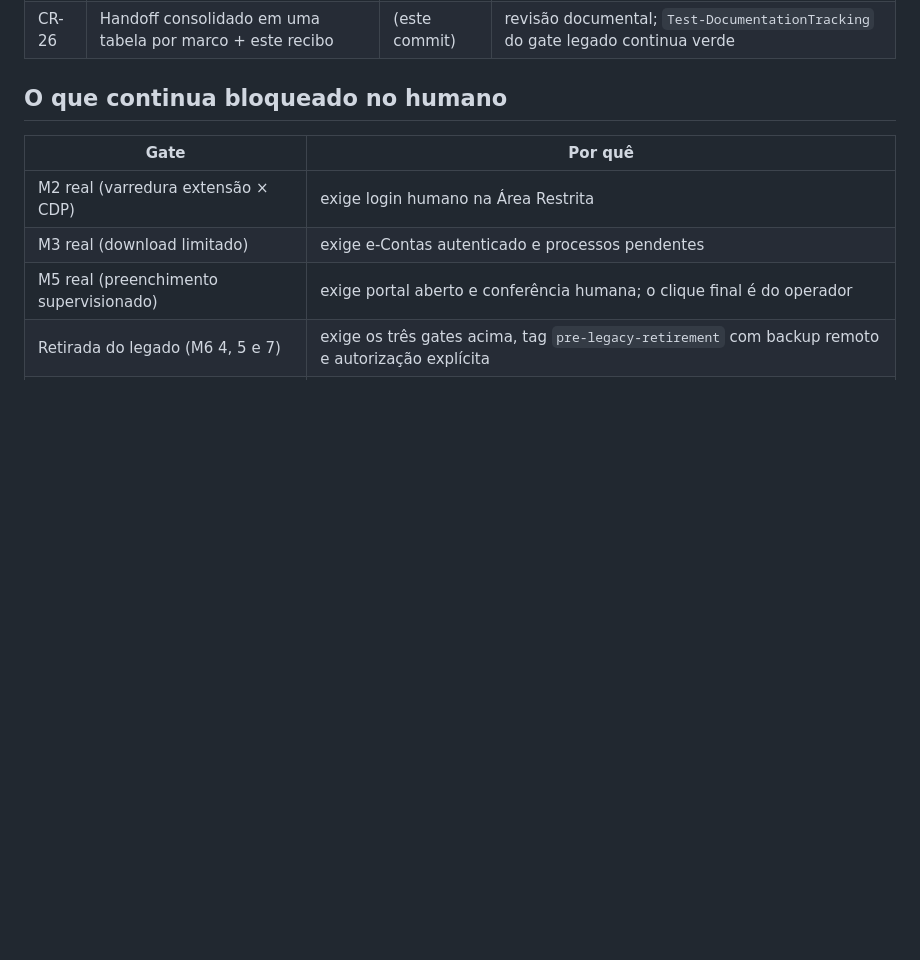
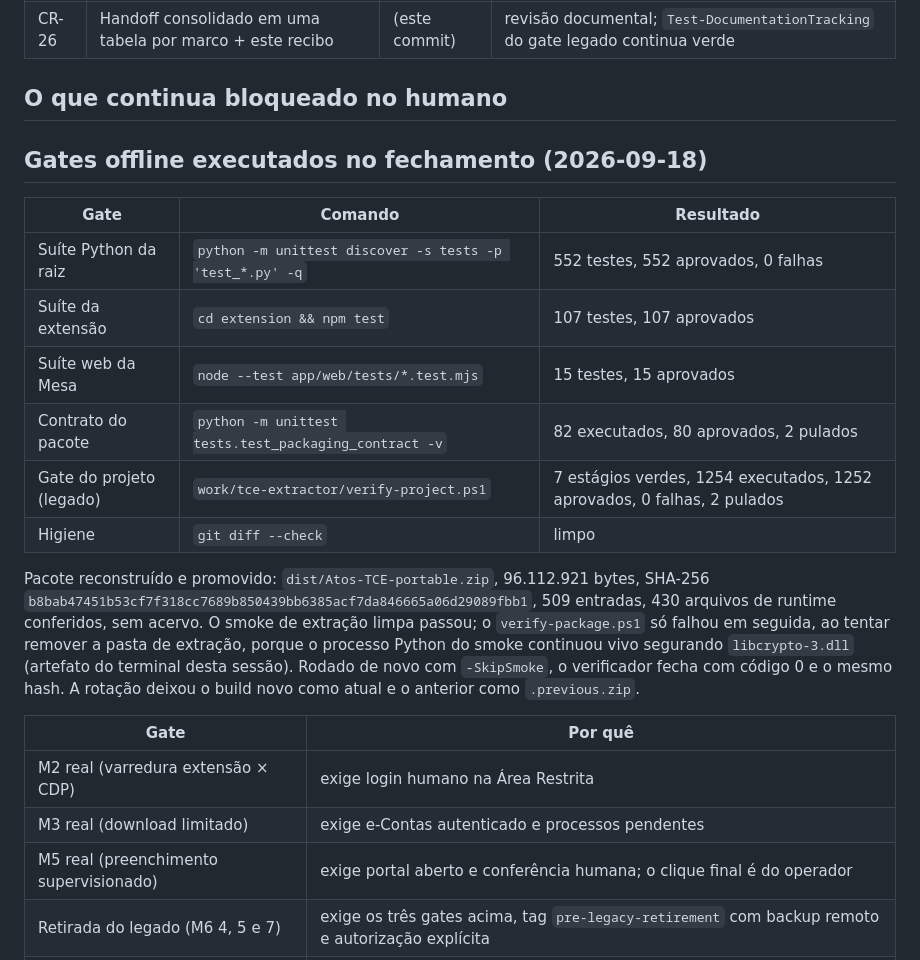
Before and after one commit to matheussilva421/Atos-TCE, a Markdown page: docs/notes/2026-09-18-code-review-remediation.md, the part around the change. Rendered like a GitHub page; blank space fills up the shorter version.

```diff
--- a/docs/notes/2026-09-18-code-review-remediation.md
+++ b/docs/notes/2026-09-18-code-review-remediation.md
@@ -67,6 +67,26 @@ diferente do revisado.
 
 ## O que continua bloqueado no humano
 
+## Gates offline executados no fechamento (2026-09-18)
+
+| Gate | Comando | Resultado |
+|---|---|---|
+| Suíte Python da raiz | `python -m unittest discover -s tests -p 'test_*.py' -q` | 552 testes, 552 aprovados, 0 falhas |
+| Suíte da extensão | `cd extension && npm test` | 107 testes, 107 aprovados |
+| Suíte web da Mesa | `node --test app/web/tests/*.test.mjs` | 15 testes, 15 aprovados |
+| Contrato do pacote | `python -m unittest tests.test_packaging_contract -v` | 82 executados, 80 aprovados, 2 pulados |
+| Gate do projeto (legado) | `work/tce-extractor/verify-project.ps1` | 7 estágios verdes, 1254 executados, 1252 aprovados, 0 falhas, 2 pulados |
+| Higiene | `git diff --check` | limpo |
+
+Pacote reconstruído e promovido: `dist/Atos-TCE-portable.zip`, 96.112.921 bytes,
+SHA-256 `b8bab47451b53cf7f318cc7689b850439bb6385acf7da846665a06d29089fbb1`,
+509 entradas, 430 arquivos de runtime conferidos, sem acervo. O smoke de
+extração limpa passou; o `verify-package.ps1` só falhou em seguida, ao tentar
+remover a pasta de extração, porque o processo Python do smoke continuou vivo
+segurando `libcrypto-3.dll` (artefato do terminal desta sessão). Rodado de novo
+com `-SkipSmoke`, o verificador fecha com código 0 e o mesmo hash. A rotação
+deixou o build novo como atual e o anterior como `.previous.zip`.
+
 | Gate | Por quê |
 |---|---|
 | M2 real (varredura extensão × CDP) | exige login humano na Área Restrita |
```
Also changed, not shown: docs/notes/2026-09-18-mesa-refactor-handoff.md (+29 -0 lines).
